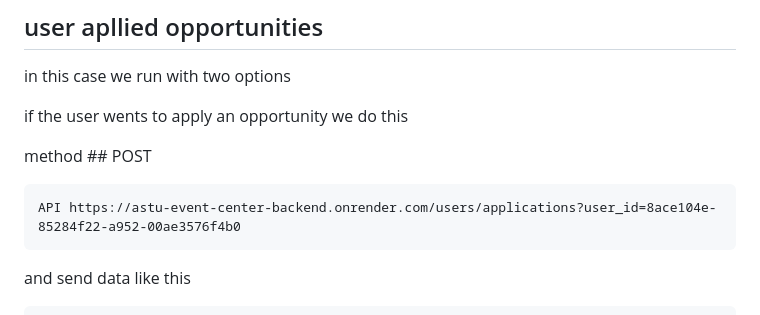
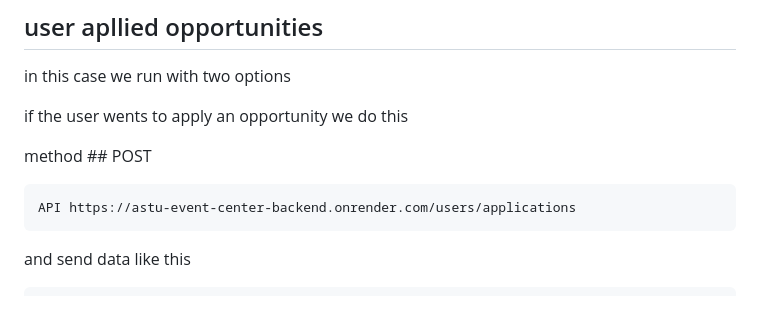
Before and after one commit to feyyu120/University-Event-Opportunity-Hub, a Markdown page: backend/Readme.md, the part around one of its changes. Rendered like a GitHub page.

Commit message:
fixed  readme

````diff
--- a/backend/Readme.md
+++ b/backend/Readme.md
@@ -190,7 +192,7 @@ if the user wents to apply an opportunity we do this
 method  ## POST
 
 ```
-API https://astu-event-center-backend.onrender.com/users/applications?user_id=8ace104e-85284f22-a952-00ae3576f4b0
+API https://astu-event-center-backend.onrender.com/users/applications
 ```
 
 and  send data like this
````
Also changed, not shown: other parts of backend/Readme.md (+2 -0 lines).
